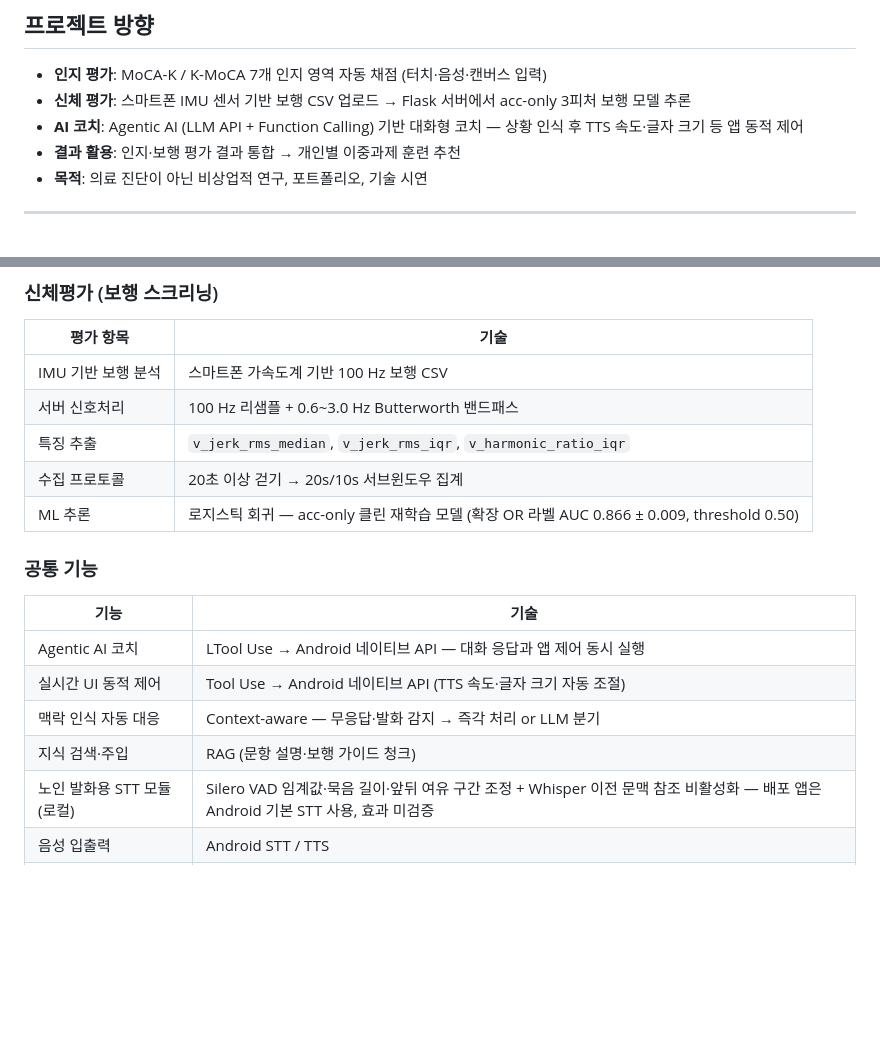
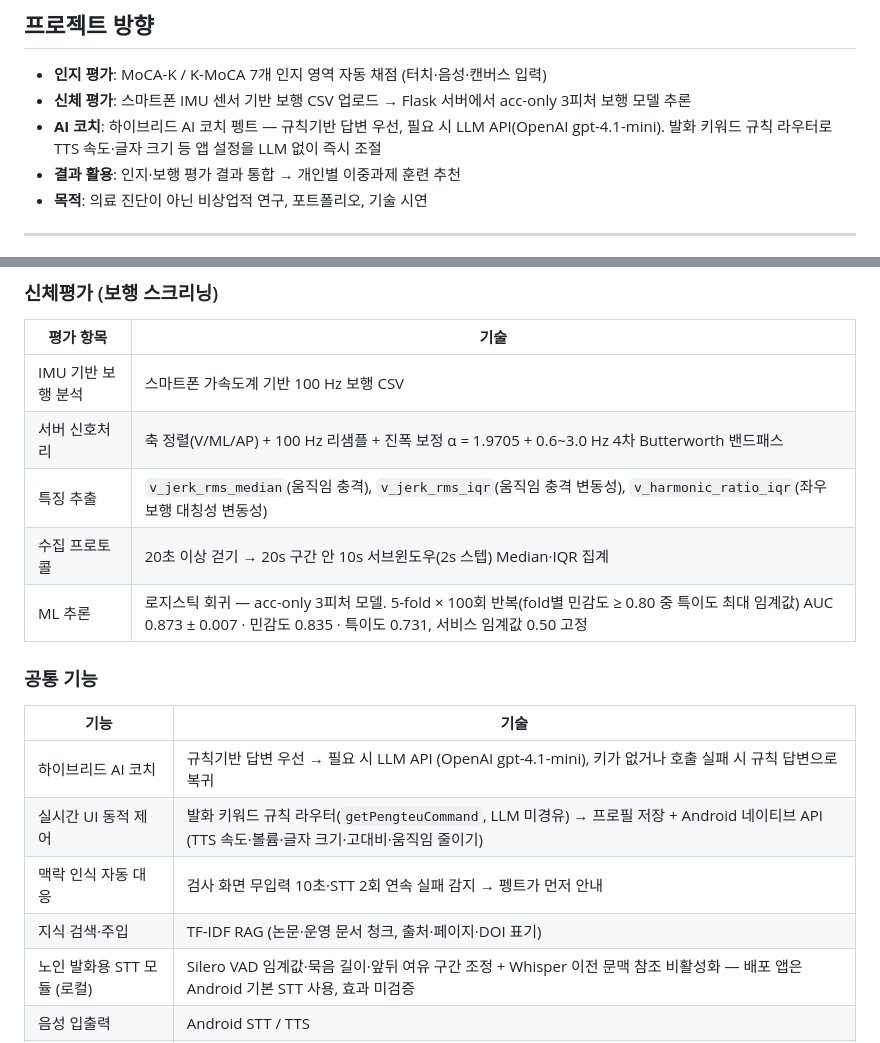
Before and after one commit to homilpat/finalinzi, a Markdown page: giukhaji/README.md, 2 parts joined by grey strips. Drawn GitHub-style; blank space fills up the shorter version.

```diff
--- a/giukhaji/README.md
+++ b/giukhaji/README.md
@@ -12,7 +12,7 @@
 
 - **인지 평가**: MoCA-K / K-MoCA 7개 인지 영역 자동 채점 (터치·음성·캔버스 입력)
 - **신체 평가**: 스마트폰 IMU 센서 기반 보행 CSV 업로드 → Flask 서버에서 acc-only 3피처 보행 모델 추론
-- **AI 코치**: Agentic AI (LLM API + Function Calling) 기반 대화형 코치 — 상황 인식 후 TTS 속도·글자 크기 등 앱 동적 제어
+- **AI 코치**: 하이브리드 AI 코치 펭트 — 규칙기반 답변 우선, 필요 시 LLM API(OpenAI gpt-4.1-mini). 발화 키워드 규칙 라우터로 TTS 속도·글자 크기 등 앱 설정을 LLM 없이 즉시 조절
 - **결과 활용**: 인지·보행 평가 결과 통합 → 개인별 이중과제 훈련 추천
 - **목적**: 의료 진단이 아닌 비상업적 연구, 포트폴리오, 기술 시연
 
@@ -37,19 +37,19 @@
 | 평가 항목 | 기술 |
 |---|---|
 | IMU 기반 보행 분석 | 스마트폰 가속도계 기반 100 Hz 보행 CSV |
-| 서버 신호처리 | 100 Hz 리샘플 + 0.6~3.0 Hz Butterworth 밴드패스 |
-| 특징 추출 | `v_jerk_rms_median`, `v_jerk_rms_iqr`, `v_harmonic_ratio_iqr` |
-| 수집 프로토콜 | 20초 이상 걷기 → 20s/10s 서브윈도우 집계 |
-| ML 추론 | 로지스틱 회귀 — acc-only 클린 재학습 모델 (확장 OR 라벨 AUC 0.866 ± 0.009, threshold 0.50) |
+| 서버 신호처리 | 축 정렬(V/ML/AP) + 100 Hz 리샘플 + 진폭 보정 α = 1.9705 + 0.6~3.0 Hz 4차 Butterworth 밴드패스 |
+| 특징 추출 | `v_jerk_rms_median`(움직임 충격), `v_jerk_rms_iqr`(움직임 충격 변동성), `v_harmonic_ratio_iqr`(좌우 보행 대칭성 변동성) |
+| 수집 프로토콜 | 20초 이상 걷기 → 20s 구간 안 10s 서브윈도우(2s 스텝) Median·IQR 집계 |
+| ML 추론 | 로지스틱 회귀 — acc-only 3피처 모델. 5-fold × 100회 반복(fold별 민감도 ≥ 0.80 중 특이도 최대 임계값) AUC 0.873 ± 0.007 · 민감도 0.835 · 특이도 0.731, 서비스 임계값 0.50 고정 |
 
 ### 공통 기능
 
 | 기능 | 기술 |
 |---|---|
-| Agentic AI 코치 | LTool Use → Android 네이티브 API — 대화 응답과 앱 제어 동시 실행 |
-| 실시간 UI 동적 제어 | Tool Use → Android 네이티브 API (TTS 속도·글자 크기 자동 조절) |
-| 맥락 인식 자동 대응 | Context-aware — 무응답·발화 감지 → 즉각 처리 or LLM 분기 |
-| 지식 검색·주입 | RAG (문항 설명·보행 가이드 청크) |
+| 하이브리드 AI 코치 | 규칙기반 답변 우선 → 필요 시 LLM API (OpenAI gpt-4.1-mini), 키가 없거나 호출 실패 시 규칙 답변으로 복귀 |
+| 실시간 UI 동적 제어 | 발화 키워드 규칙 라우터(`getPengteuCommand`, LLM 미경유) → 프로필 저장 + Android 네이티브 API (TTS 속도·볼륨·글자 크기·고대비·움직임 줄이기) |
+| 맥락 인식 자동 대응 | 검사 화면 무입력 10초·STT 2회 연속 실패 감지 → 펭트가 먼저 안내 |
+| 지식 검색·주입 | TF-IDF RAG (논문·운영 문서 청크, 출처·페이지·DOI 표기) |
 | 노인 발화용 STT 모듈 (로컬) | Silero VAD 임계값·묵음 길이·앞뒤 여유 구간 조정 + Whisper 이전 문맥 참조 비활성화 — 배포 앱은 Android 기본 STT 사용, 효과 미검증 |
 | 음성 입출력 | Android STT / TTS |
 | GPS 위치 연동 | 스마트폰 GPS → 카카오 좌표→행정구역 API → 지남력 '장소·시군구' 정답 자동 설정 (실패 시 클라이언트/수동 폴백) |
```
Also changed, not shown: README.md (+6 -4 lines), giukhaji/DEPLOY_README.md (+11 -5 lines).
